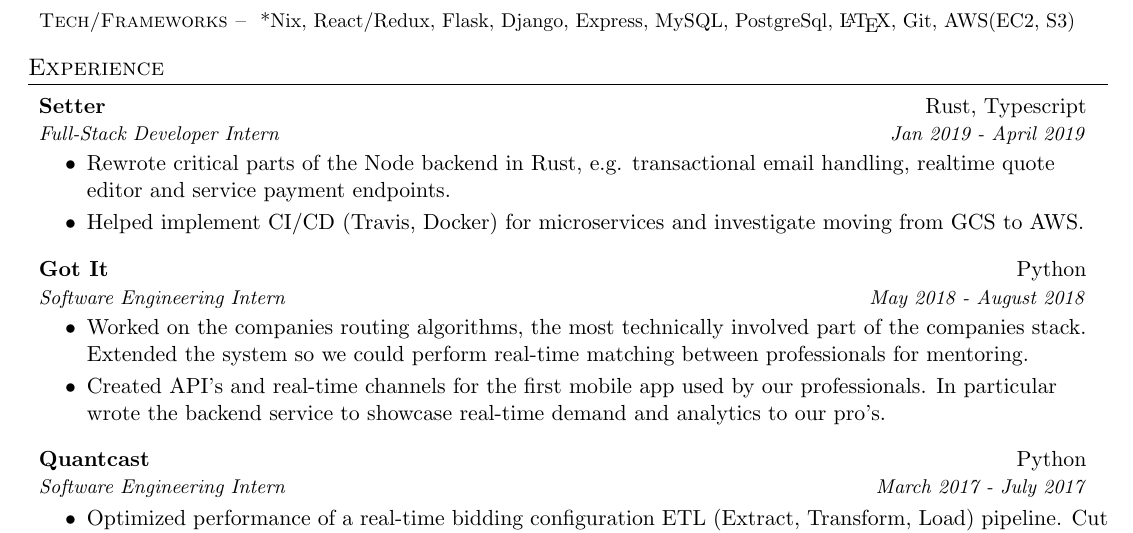
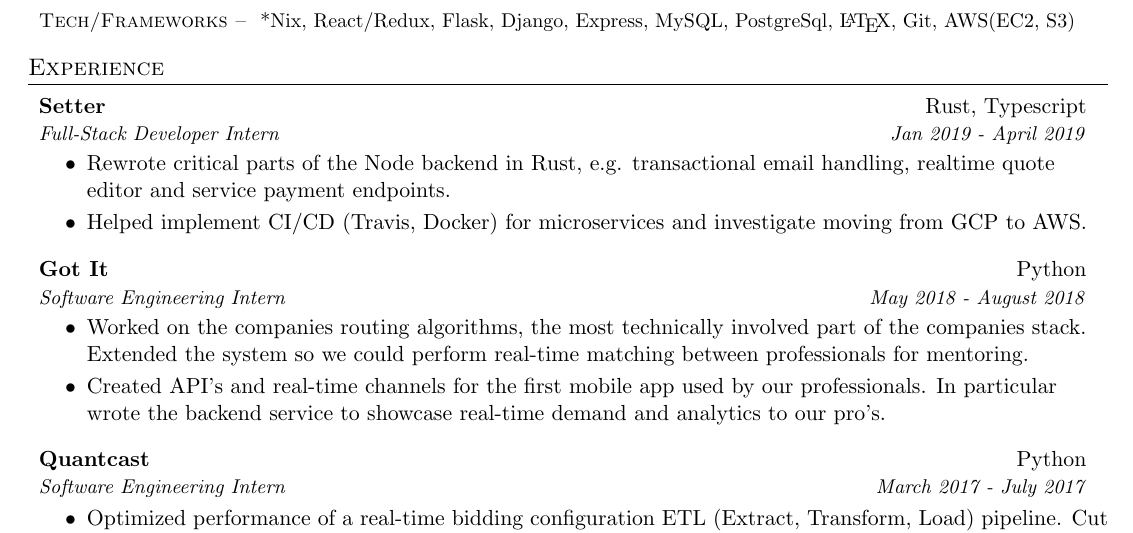
Before and after one commit to zhiyanfoo/resume, a LaTeX CV (resume.tex): part of the page, cut so that both start at the same text. Compiled offline with pdfLaTeX.

Commit message:
fix typo

```diff
--- a/resume.tex
+++ b/resume.tex
@@ -123,7 +123,7 @@
               \item Rewrote critical parts of the Node backend in Rust, e.g. transactional email
                   handling, realtime quote editor and service payment endpoints.
               \item Helped implement CI/CD (Travis, Docker) for microservices and investigate
-                  moving from GCS to AWS.
+                  moving from GCP to AWS.
           \end{itemize}
 
     \resumeSubheading
```
Also changed, not shown: resume.pdf.
